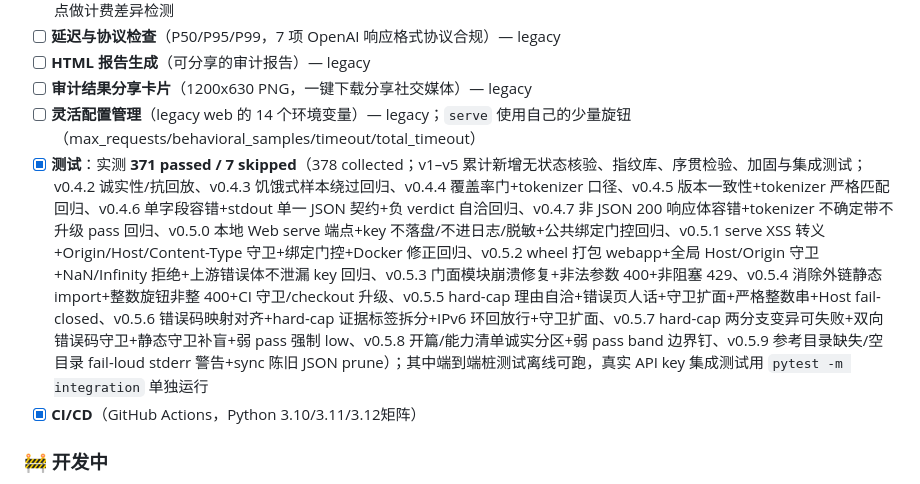
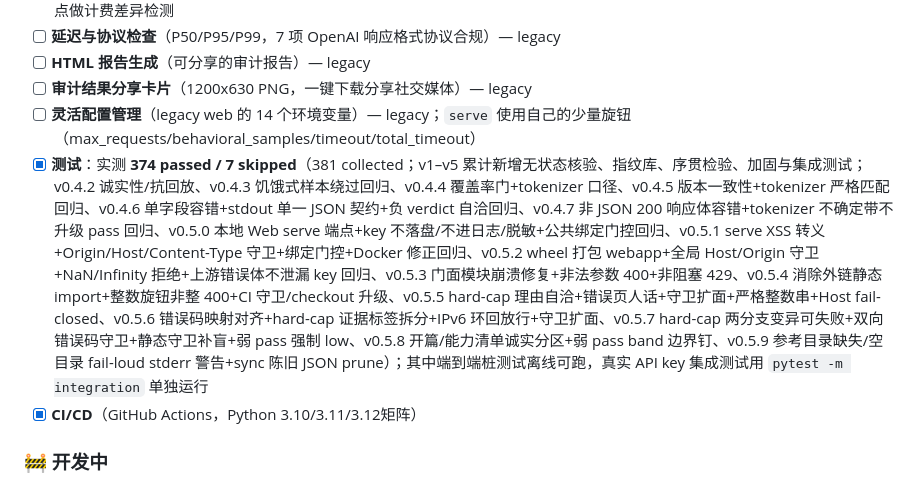
Before and after one commit to dafahaha/transit-truth, a Markdown page: README.md, the part around the change. Drawn GitHub-style.

Commit message:
docs: refresh test count to 374 passed / 7 skipped

```diff
--- a/README.md
+++ b/README.md
@@ -286,7 +286,7 @@ transit-truth verify --base-url https://relay.example/v1 --model gpt-4o-mini
 - [ ] **HTML 报告生成**（可分享的审计报告）— legacy
 - [ ] **审计结果分享卡片**（1200x630 PNG，一键下载分享社交媒体）— legacy
 - [ ] **灵活配置管理**（legacy web 的 14 个环境变量）— legacy；`serve` 使用自己的少量旋钮（max_requests/behavioral_samples/timeout/total_timeout）
-- [x] **测试**：实测 **371 passed / 7 skipped**（378 collected；v1–v5 累计新增无状态核验、指纹库、序贯检验、加固与集成测试；v0.4.2 诚实性/抗回放、v0.4.3 饥饿式样本绕过回归、v0.4.4 覆盖率门+tokenizer 口径、v0.4.5 版本一致性+tokenizer 严格匹配回归、v0.4.6 单字段容错+stdout 单一 JSON 契约+负 verdict 自洽回归、v0.4.7 非 JSON 200 响应体容错+tokenizer 不确定带不升级 pass 回归、v0.5.0 本地 Web serve 端点+key 不落盘/不进日志/脱敏+公共绑定门控回归、v0.5.1 serve XSS 转义+Origin/Host/Content-Type 守卫+绑定门控+Docker 修正回归、v0.5.2 wheel 打包 webapp+全局 Host/Origin 守卫+NaN/Infinity 拒绝+上游错误体不泄漏 key 回归、v0.5.3 门面模块崩溃修复+非法参数 400+非阻塞 429、v0.5.4 消除外链静态 import+整数旋钮非整 400+CI 守卫/checkout 升级、v0.5.5 hard-cap 理由自洽+错误页人话+守卫扩面+严格整数串+Host fail-closed、v0.5.6 错误码映射对齐+hard-cap 证据标签拆分+IPv6 环回放行+守卫扩面、v0.5.7 hard-cap 两分支变异可失败+双向错误码守卫+静态守卫补盲+弱 pass 强制 low、v0.5.8 开篇/能力清单诚实分区+弱 pass band 边界钉、v0.5.9 参考目录缺失/空目录 fail-loud stderr 警告+sync 陈旧 JSON prune）；其中端到端桩测试离线可跑，真实 API key 集成测试用 `pytest -m integration` 单独运行
+- [x] **测试**：实测 **374 passed / 7 skipped**（381 collected；v1–v5 累计新增无状态核验、指纹库、序贯检验、加固与集成测试；v0.4.2 诚实性/抗回放、v0.4.3 饥饿式样本绕过回归、v0.4.4 覆盖率门+tokenizer 口径、v0.4.5 版本一致性+tokenizer 严格匹配回归、v0.4.6 单字段容错+stdout 单一 JSON 契约+负 verdict 自洽回归、v0.4.7 非 JSON 200 响应体容错+tokenizer 不确定带不升级 pass 回归、v0.5.0 本地 Web serve 端点+key 不落盘/不进日志/脱敏+公共绑定门控回归、v0.5.1 serve XSS 转义+Origin/Host/Content-Type 守卫+绑定门控+Docker 修正回归、v0.5.2 wheel 打包 webapp+全局 Host/Origin 守卫+NaN/Infinity 拒绝+上游错误体不泄漏 key 回归、v0.5.3 门面模块崩溃修复+非法参数 400+非阻塞 429、v0.5.4 消除外链静态 import+整数旋钮非整 400+CI 守卫/checkout 升级、v0.5.5 hard-cap 理由自洽+错误页人话+守卫扩面+严格整数串+Host fail-closed、v0.5.6 错误码映射对齐+hard-cap 证据标签拆分+IPv6 环回放行+守卫扩面、v0.5.7 hard-cap 两分支变异可失败+双向错误码守卫+静态守卫补盲+弱 pass 强制 low、v0.5.8 开篇/能力清单诚实分区+弱 pass band 边界钉、v0.5.9 参考目录缺失/空目录 fail-loud stderr 警告+sync 陈旧 JSON prune）；其中端到端桩测试离线可跑，真实 API key 集成测试用 `pytest -m integration` 单独运行
 - [x] **CI/CD**（GitHub Actions，Python 3.10/3.11/3.12矩阵）
 
 ### 🚧 开发中
```
